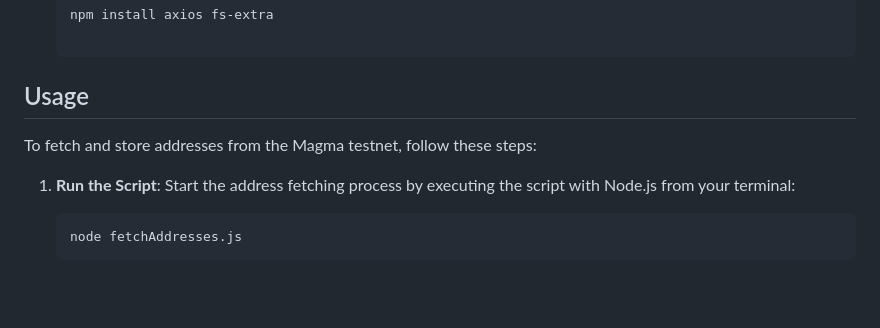
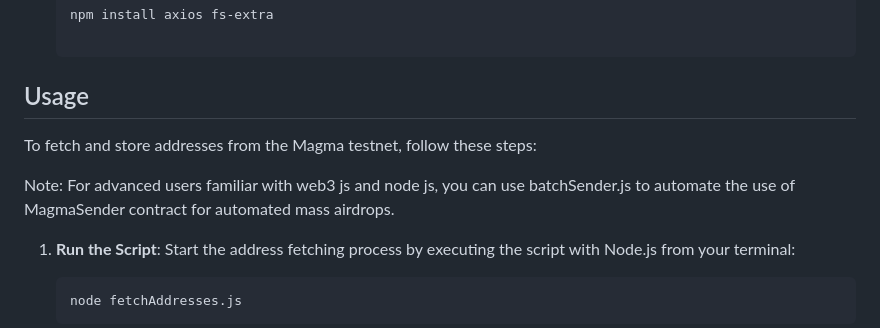
Before and after one commit to pondscan/MagmaSender, a Markdown page: Scripts/README.md, the part around the change. GitHub-like rendering; blank space fills up the shorter version.

```diff
--- a/Scripts/README.md
+++ b/Scripts/README.md
@@ -21,6 +21,8 @@ Before you run this script, ensure you have the following installed:
 ## Usage
 
 To fetch and store addresses from the Magma testnet, follow these steps:
+
+Note: For advanced users familiar with web3 js and node js, you can use batchSender.js to automate the use of MagmaSender contract for automated mass airdrops.
 
 1. **Run the Script**: Start the address fetching process by executing the script with Node.js from your terminal:
 
```
